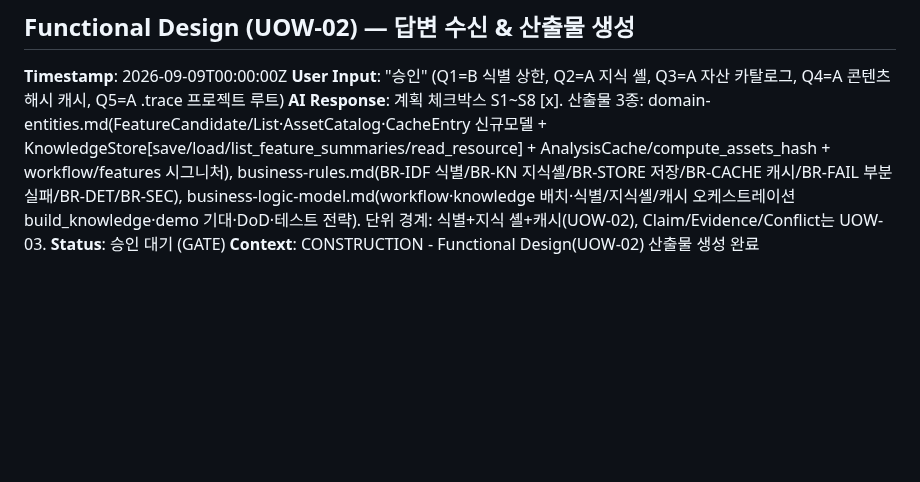
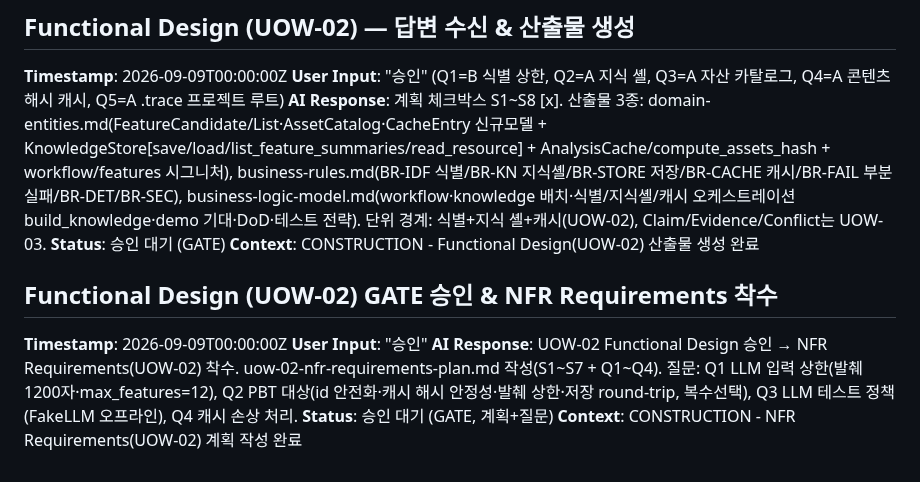
Before and after one commit to lkwoo/ddthon26-trace, a Markdown page: aidlc-docs/audit.md, the part around the change. Rendered like a GitHub page; blank space fills up the shorter version.

Commit message:
[AI-DLC:Construction/NFRRequirements] UOW-02 NFR Requirements 착수 — 토큰상한·재현성·PBT 속성 계획·질문
- Functional Design 승인 반영. LLM 비용/토큰·캐시 성능·신뢰성·보안·PBT 확정 대상.
- Q1~Q4(입력 상한/PBT 대상/LLM 테스트 정책/캐시 손상 처리) 답변 대기.

Co-Authored-By: Claude Opus 4.8 (1M context) <noreply@anthropic.com>

```diff
--- a/aidlc-docs/audit.md
+++ b/aidlc-docs/audit.md
@@ -316,3 +316,10 @@
 **AI Response**: 계획 체크박스 S1~S8 [x]. 산출물 3종: domain-entities.md(FeatureCandidate/List·AssetCatalog·CacheEntry 신규모델 + KnowledgeStore[save/load/list_feature_summaries/read_resource] + AnalysisCache/compute_assets_hash + workflow/features 시그니처), business-rules.md(BR-IDF 식별/BR-KN 지식셸/BR-STORE 저장/BR-CACHE 캐시/BR-FAIL 부분실패/BR-DET/BR-SEC), business-logic-model.md(workflow·knowledge 배치·식별/지식셸/캐시 오케스트레이션 build_knowledge·demo 기대·DoD·테스트 전략). 단위 경계: 식별+지식 셸+캐시(UOW-02), Claim/Evidence/Conflict는 UOW-03.
 **Status**: 승인 대기 (GATE)
 **Context**: CONSTRUCTION - Functional Design(UOW-02) 산출물 생성 완료
+
+## Functional Design (UOW-02) GATE 승인 & NFR Requirements 착수
+**Timestamp**: 2026-09-09T00:00:00Z
+**User Input**: "승인"
+**AI Response**: UOW-02 Functional Design 승인 → NFR Requirements(UOW-02) 착수. uow-02-nfr-requirements-plan.md 작성(S1~S7 + Q1~Q4). 질문: Q1 LLM 입력 상한(발췌 1200자·max_features=12), Q2 PBT 대상(id 안전화·캐시 해시 안정성·발췌 상한·저장 round-trip, 복수선택), Q3 LLM 테스트 정책(FakeLLM 오프라인), Q4 캐시 손상 처리.
+**Status**: 승인 대기 (GATE, 계획+질문)
+**Context**: CONSTRUCTION - NFR Requirements(UOW-02) 계획 작성 완료
```
Also changed, not shown: aidlc-docs/aidlc-state.md (+2 -2 lines), 1 other file.
